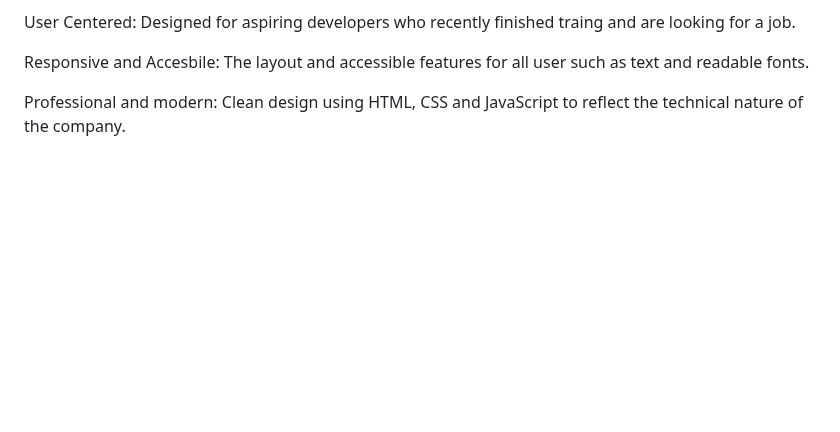
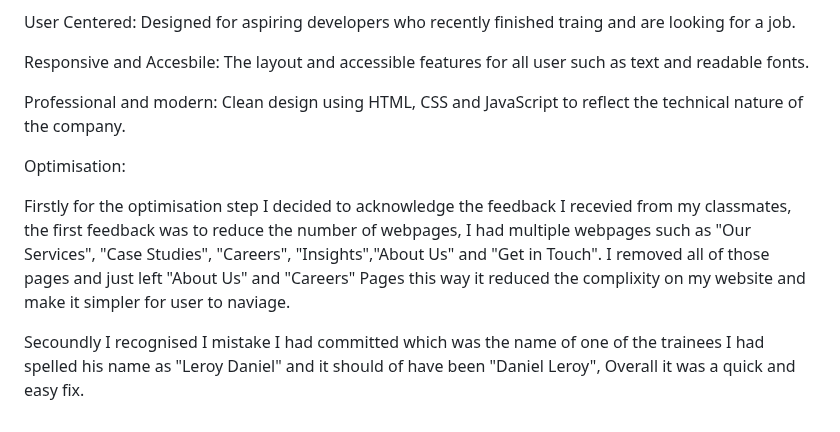
Before and after one commit to rigogomes123/Unit-_15_web_developmentt, a Markdown page: README.md, the part around the change. Drawn GitHub-style; blank space fills up the shorter version.

```diff
--- a/README.md
+++ b/README.md
@@ -410,3 +410,9 @@ User Centered: Designed for aspiring developers who recently finished traing and
 Responsive and Accesbile: The layout and accessible features for all user such as text and readable fonts.
 
 Professional and modern: Clean design using HTML, CSS and JavaScript to reflect the technical nature of the company.
+
+Optimisation:
+
+Firstly for the optimisation step I decided to acknowledge the feedback I recevied from my classmates, the first feedback was to reduce the number of webpages, I had multiple webpages such as "Our Services", "Case Studies", "Careers", "Insights","About Us" and "Get in Touch". I removed all of those pages and just left "About Us" and "Careers" Pages this way it reduced the complixity on my website and make it simpler for user to naviage.
+
+Secoundly I recognised I mistake I had committed which was the name of one of the trainees I had spelled his name as "Leroy Daniel" and it should of have been "Daniel Leroy", Overall it was a quick and easy fix.
```
